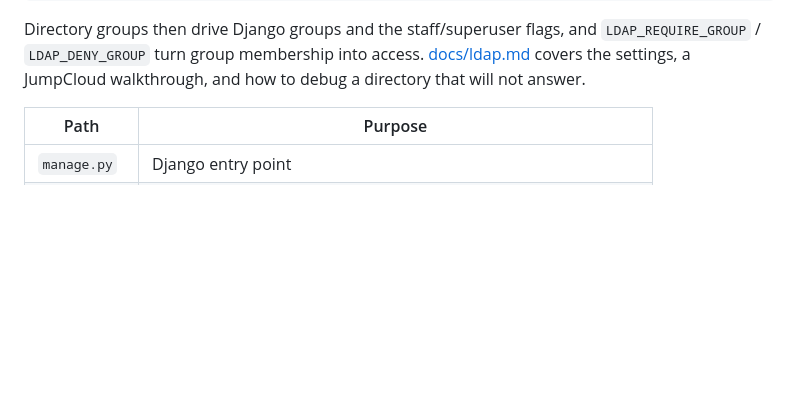
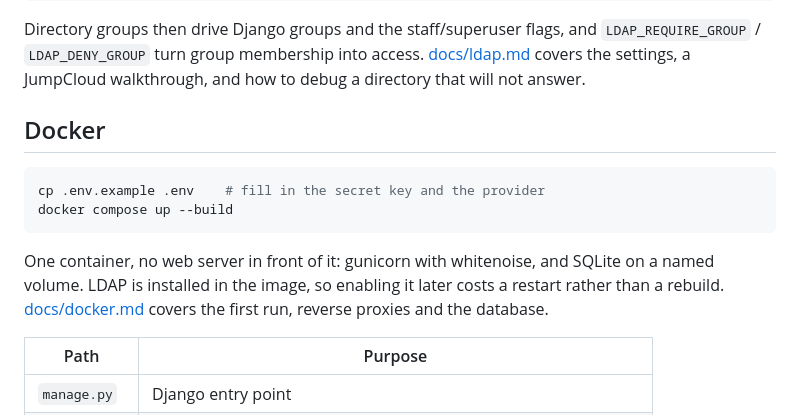
Before and after one commit to gavvahar/django-sso-ldap-template, a Markdown page: README.md, the part around the change. Rendered like a GitHub page; blank space fills up the shorter version.

````diff
--- a/README.md
+++ b/README.md
@@ -36,6 +36,18 @@ Directory groups then drive Django groups and the staff/superuser flags, and
 `LDAP_REQUIRE_GROUP` / `LDAP_DENY_GROUP` turn group membership into access.
 [docs/ldap.md](docs/ldap.md) covers the settings, a JumpCloud walkthrough, and
 how to debug a directory that will not answer.
+
+## Docker
+
+```bash
+cp .env.example .env    # fill in the secret key and the provider
+docker compose up --build
+```
+
+One container, no web server in front of it: gunicorn with whitenoise, and
+SQLite on a named volume. LDAP is installed in the image, so enabling it later
+costs a restart rather than a rebuild. [docs/docker.md](docs/docker.md) covers
+the first run, reverse proxies and the database.
 
 | Path         | Purpose                                                          |
 | ------------ | ---------------------------------------------------------------- |
````
Also changed, not shown: docs/docker.md (added, +77 -0 lines).
